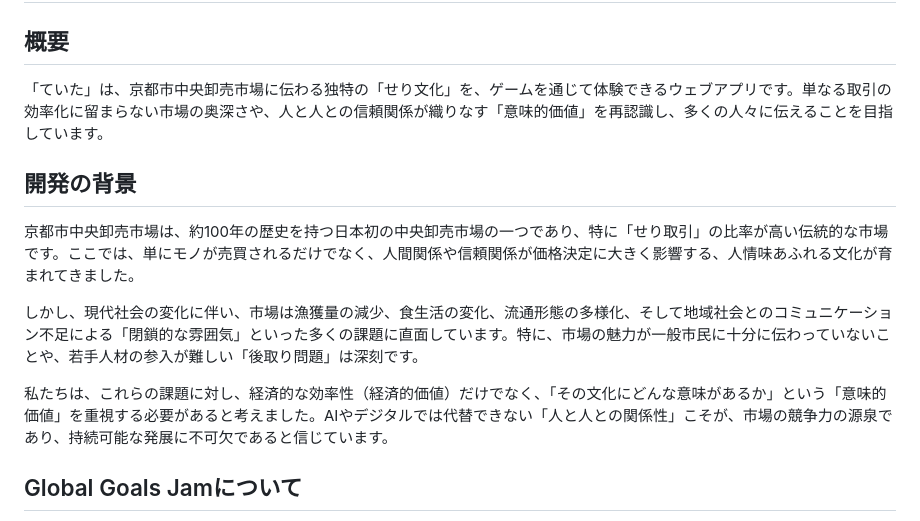
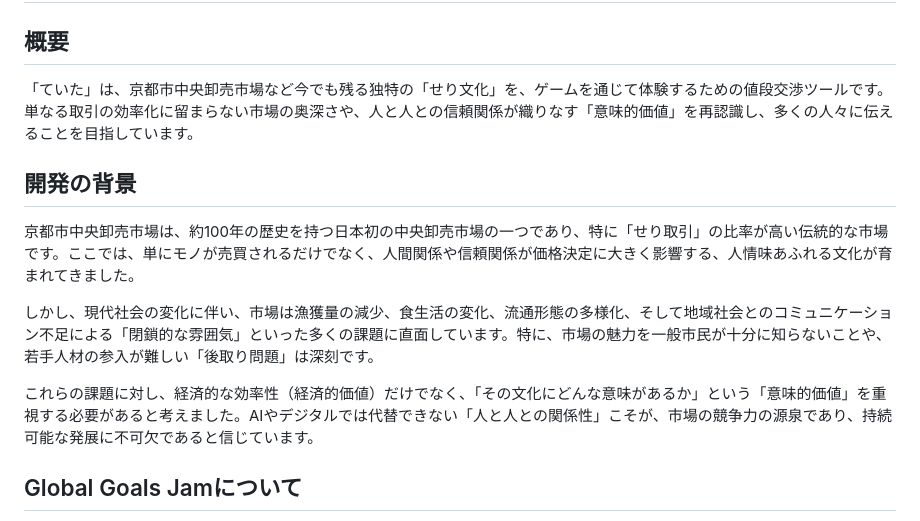
Before and after one commit to youshinh/teita, a Markdown page: README.md, the part around the change. GitHub-like rendering.

```diff
--- a/README.md
+++ b/README.md
@@ -2,15 +2,15 @@
 
 ## 概要
 
-「ていた」は、京都市中央卸売市場に伝わる独特の「せり文化」を、ゲームを通じて体験できるウェブアプリです。単なる取引の効率化に留まらない市場の奥深さや、人と人との信頼関係が織りなす「意味的価値」を再認識し、多くの人々に伝えることを目指しています。
+「ていた」は、京都市中央卸売市場など今でも残る独特の「せり文化」を、ゲームを通じて体験するための値段交渉ツールです。単なる取引の効率化に留まらない市場の奥深さや、人と人との信頼関係が織りなす「意味的価値」を再認識し、多くの人々に伝えることを目指しています。
 
 ## 開発の背景
 
 京都市中央卸売市場は、約100年の歴史を持つ日本初の中央卸売市場の一つであり、特に「せり取引」の比率が高い伝統的な市場です。ここでは、単にモノが売買されるだけでなく、人間関係や信頼関係が価格決定に大きく影響する、人情味あふれる文化が育まれてきました。
 
-しかし、現代社会の変化に伴い、市場は漁獲量の減少、食生活の変化、流通形態の多様化、そして地域社会とのコミュニケーション不足による「閉鎖的な雰囲気」といった多くの課題に直面しています。特に、市場の魅力が一般市民に十分に伝わっていないことや、若手人材の参入が難しい「後取り問題」は深刻です。
+しかし、現代社会の変化に伴い、市場は漁獲量の減少、食生活の変化、流通形態の多様化、そして地域社会とのコミュニケーション不足による「閉鎖的な雰囲気」といった多くの課題に直面しています。特に、市場の魅力を一般市民が十分に知らないことや、若手人材の参入が難しい「後取り問題」は深刻です。
 
-私たちは、これらの課題に対し、経済的な効率性（経済的価値）だけでなく、「その文化にどんな意味があるか」という「意味的価値」を重視する必要があると考えました。AIやデジタルでは代替できない「人と人との関係性」こそが、市場の競争力の源泉であり、持続可能な発展に不可欠であると信じています。
+これらの課題に対し、経済的な効率性（経済的価値）だけでなく、「その文化にどんな意味があるか」という「意味的価値」を重視する必要があると考えました。AIやデジタルでは代替できない「人と人との関係性」こそが、市場の競争力の源泉であり、持続可能な発展に不可欠であると信じています。
 
 ## Global Goals Jamについて
 
```
